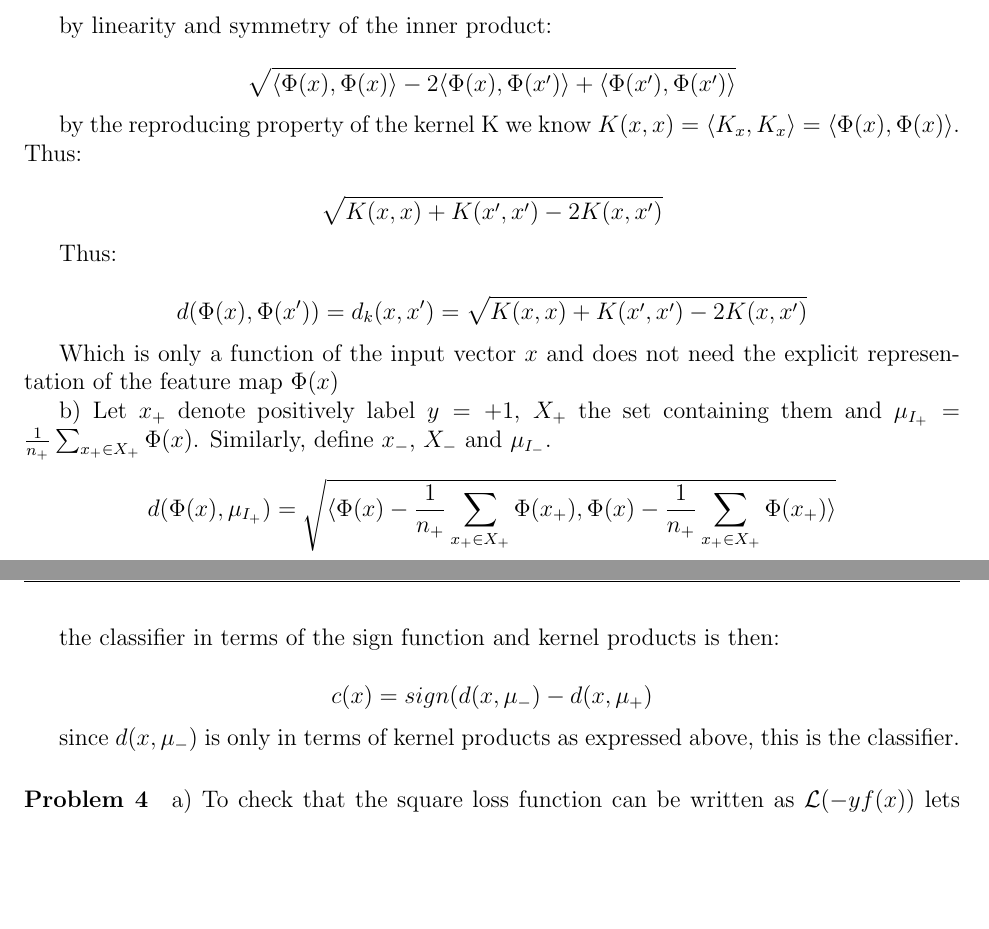
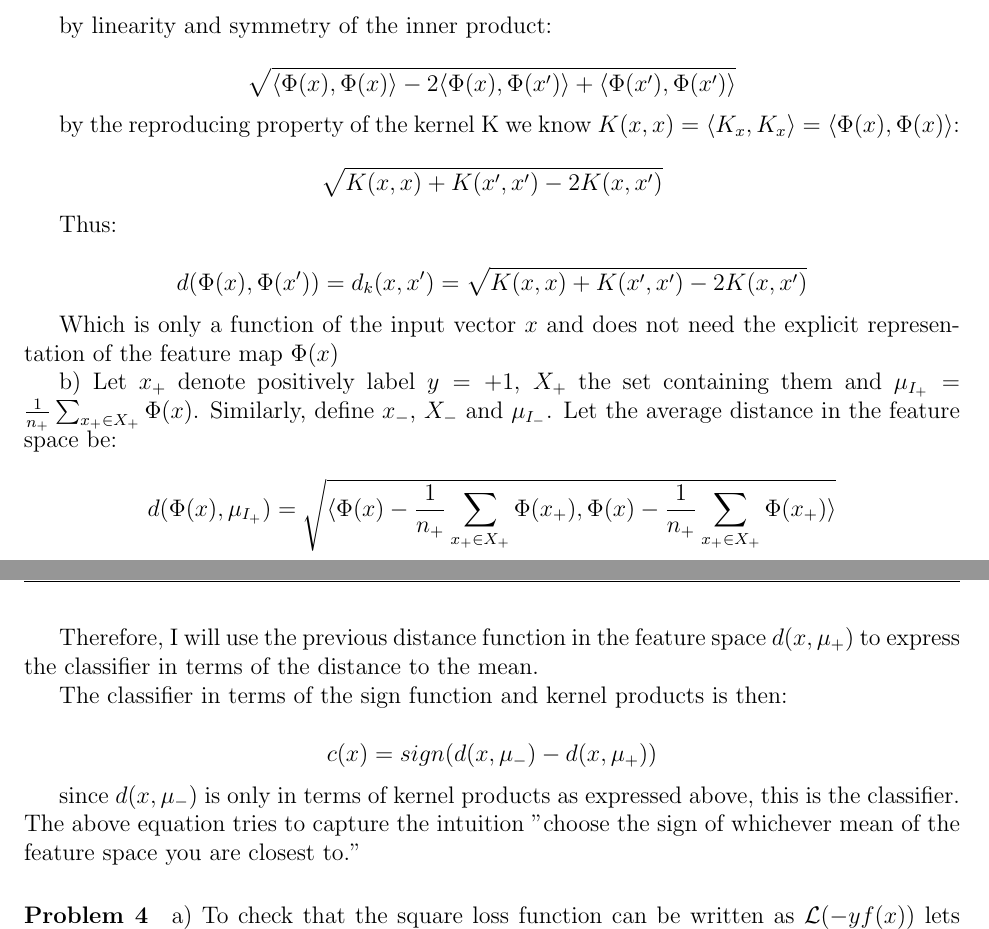
Before and after one commit to brando90/9.520_pset_1, a LaTeX problem sheet (LastName_FirstName_9520_fall2014_pset1.tex): two parts of pages 1 and 2 of 4, joined at a grey line, cut so that both start at the same text, the shorter picture padded with empty space. Compiled offline with pdfLaTeX.

Commit message:
save stuff

```diff
--- a/LastName_FirstName_9520_fall2014_pset1.tex
+++ b/LastName_FirstName_9520_fall2014_pset1.tex
@@ -34,7 +34,7 @@ by linearity and symmetry of the inner product:
 
 $$\sqrt{ \langle \Phi(x), \Phi(x) \rangle -  2\langle \Phi(x), \Phi(x') \rangle + \langle \Phi(x'), \Phi(x') \rangle}$$
 
-by the reproducing property of the kernel K we know $K(x,x) = \langle K_x, K_x \rangle =\langle \Phi(x), \Phi(x) \rangle$. Thus:
+by the reproducing property of the kernel K we know $K(x,x) = \langle K_x, K_x \rangle =\langle \Phi(x), \Phi(x) \rangle$:
 
 $$\sqrt{ K(x,x) + K(x',x') - 2K(x,x')  }$$
 
@@ -45,7 +45,7 @@ $$d(\Phi(x), \Phi(x')) =  d_{k}(x, x') = \sqrt{ K(x,x) + K(x',x') - 2K(x,x')  }$
 Which is only a function of the input vector $x$ and does not need the explicit representation of the feature map $\Phi(x)$
 
 %%%%%%% PART B
-b) Let $x_+$ denote positively label $y = +1$, $X_+$ the set containing them and $ \mu_{I_+} =  \frac{1}{n_+}\sum_{x_+ \in X_+} \Phi(x) $. Similarly, define $x_-$, $X_-$ and $ \mu_{I_-}$.
+b) Let $x_+$ denote positively label $y = +1$, $X_+$ the set containing them and $ \mu_{I_+} =  \frac{1}{n_+}\sum_{x_+ \in X_+} \Phi(x) $. Similarly, define $x_-$, $X_-$ and $ \mu_{I_-}$. Let the average distance in the feature space be:
 
 $$d(\Phi(x),  \mu_{I_+}) = \sqrt{ \langle \Phi(x) -  \frac{1}{n_+}\sum_{x_+ \in X_+}\Phi(x_+),   \Phi(x) - \frac{1}{n_+}\sum_{x_+  \in X_+}\Phi(x_+) \rangle }$$
 
@@ -56,11 +56,13 @@ by the reproducing property of the kernel K we know $K(x,x) = \langle K_x, K_x \
 
 $$ d(x, \mu_+) = \sqrt{ K(x,x) - \frac{1}{n_+} \sum_{x_+ \in X_+} 2K(x, x_+) - \frac{1}{n_+^2} \sum_{x_+ \in X_+} \sum_{x_+' \in X_+}  K(x_+', x_+)       }$$
 
-the classifier in terms of the sign function and kernel products is then:
+Therefore, I will use the previous distance function in the feature space $ d(x, \mu_+)$ to express the classifier in terms of the distance to the mean.
 
-$$c(x) = sign(d(x, \mu_-) - d(x, \mu_+) $$
+The classifier in terms of the sign function and kernel products is then:
 
-since $d(x, \mu_-)$ is only in terms of kernel products as expressed above, this is the classifier.
+$$c(x) = sign(d(x, \mu_-) - d(x, \mu_+))$$
+
+since $d(x, \mu_-)$ is only in terms of kernel products as expressed above, this is the classifier. The above equation tries to capture the intuition "choose the sign of whichever mean of the feature space you are closest to."
 
 \paragraph{Problem 4}
 a) To check that the square loss function can be written as $\mathcal{L}(-yf(x))$ lets expand $\|f(x) - y\|^2$:
```
Also changed, not shown: LastName_FirstName_9520_fall2014_pset1.pdf, 2 other files.
